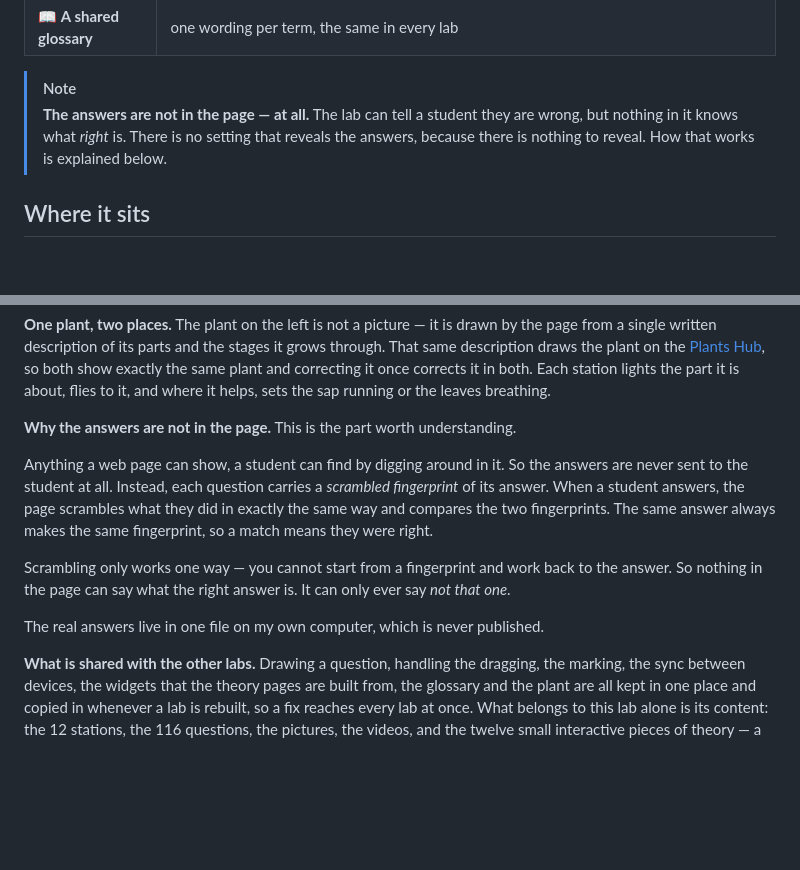
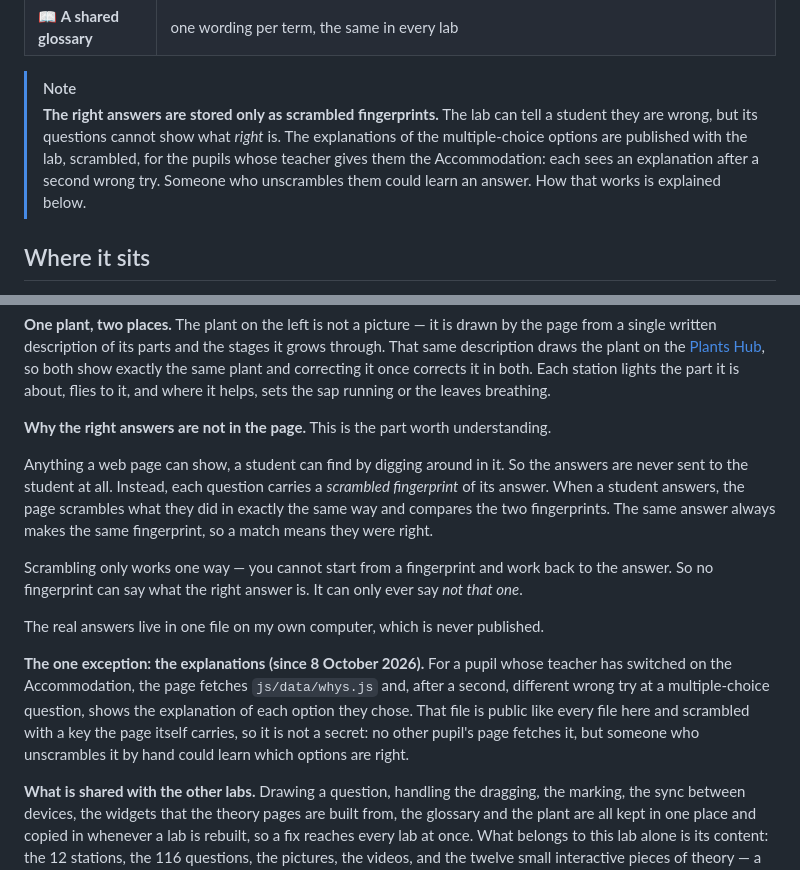
Before and after one commit to Mompel226/plants-lab, a Markdown page: README.md, 2 parts joined by grey strips. GitHub-like rendering; folded sections open; blank space fills up the shorter version.

Commit message:
README: the right answers are stored only as scrambled fingerprints; the explanations ship scrambled
Since 8 Oct 2026 js/data/whys.js carries the multiple-choice explanations, scrambled with the build's
public salt, for the pupils whose teacher gives them the Accommodation (after a second, different
wrong try). "The answers are not in the page — at all" was no longer true: the note now says so, and
that someone who unscrambles the file by hand could learn an answer (couplings C106).

```diff
--- a/README.md
+++ b/README.md
@@ -36,9 +36,11 @@ the pictures from the lessons, the videos, and questions that say right or wrong
 | 📖 **A shared glossary** | one wording per term, the same in every lab |
 
 > [!NOTE]
-> **The answers are not in the page — at all.** The lab can tell a student they are wrong, but
-> nothing in it knows what *right* is. There is no setting that reveals the answers, because
-> there is nothing to reveal. How that works is explained below.
+> **The right answers are stored only as scrambled fingerprints.** The lab can tell a student they
+> are wrong, but its questions cannot show what *right* is. The explanations of the multiple-choice
+> options are published with the lab, scrambled, for the pupils whose teacher gives them the Accommodation:
+> each sees an explanation after a second wrong try. Someone who unscrambles them could learn an
+> answer. How that works is explained below.
 
 ## Where it sits
 
@@ -63,7 +65,7 @@ draws the plant on the [Plants Hub](https://nlcsbiology.com/plants-hub/), so bot
 the same plant and correcting it once corrects it in both. Each station lights the part it is
 about, flies to it, and where it helps, sets the sap running or the leaves breathing.
 
-**Why the answers are not in the page.** This is the part worth understanding.
+**Why the right answers are not in the page.** This is the part worth understanding.
 
 Anything a web page can show, a student can find by digging around in it. So the answers are
 never sent to the student at all. Instead, each question carries a *scrambled fingerprint* of
@@ -72,9 +74,16 @@ compares the two fingerprints. The same answer always makes the same fingerprint
 means they were right.
 
 Scrambling only works one way — you cannot start from a fingerprint and work back to the answer.
-So nothing in the page can say what the right answer is. It can only ever say *not that one*.
+So no fingerprint can say what the right answer is. It can only ever say *not that one*.
 
 The real answers live in one file on my own computer, which is never published.
+
+**The one exception: the explanations (since 8 October 2026).** For a pupil whose teacher has
+switched on the Accommodation, the page fetches `js/data/whys.js` and, after a second, different
+wrong try at a multiple-choice question, shows the explanation of each option they chose. That file
+is public like every file here and scrambled with a key the page itself carries, so it is not a
+secret: no other pupil's page fetches it, but someone who unscrambles it by hand could learn which
+options are right.
 
 **What is shared with the other labs.** Drawing a question, handling the dragging, the marking,
 the sync between devices, the widgets that the theory pages are built from, the glossary and the
```
